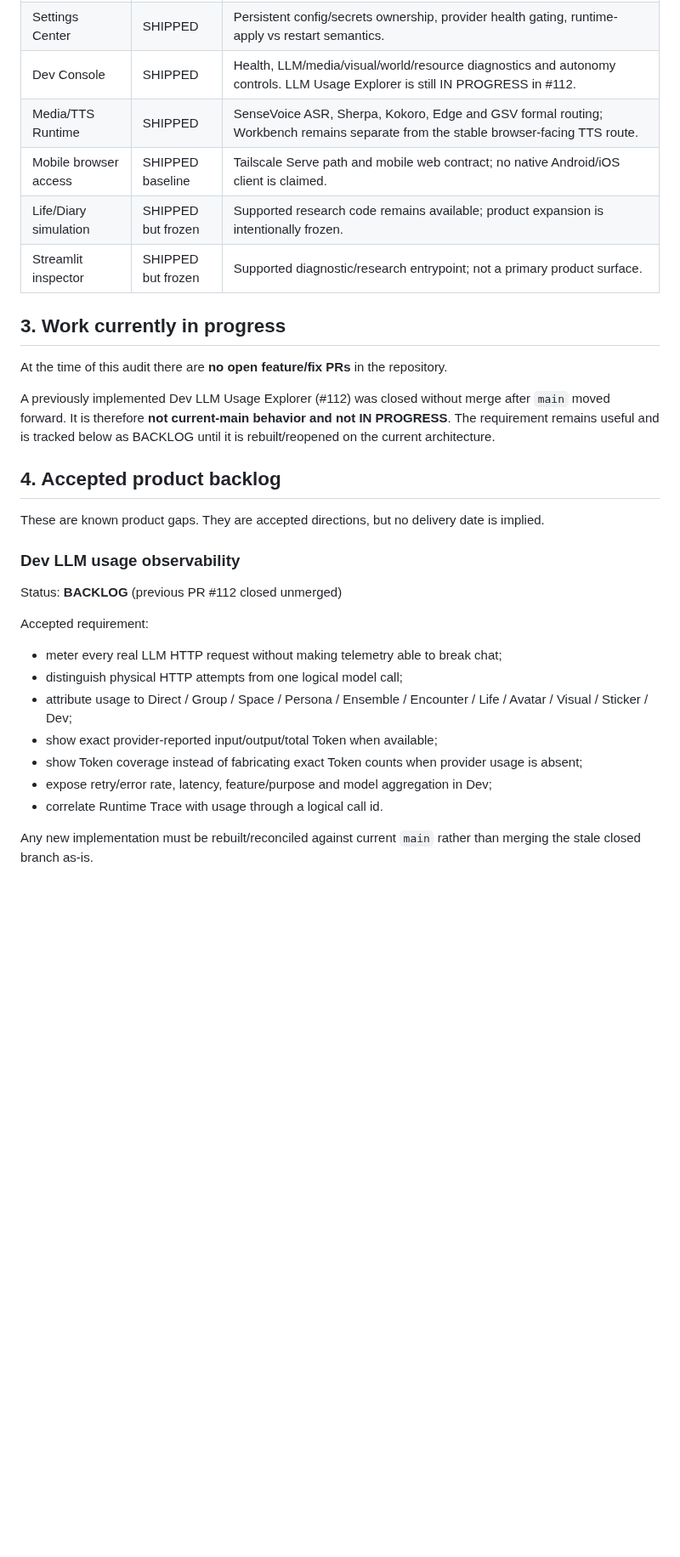
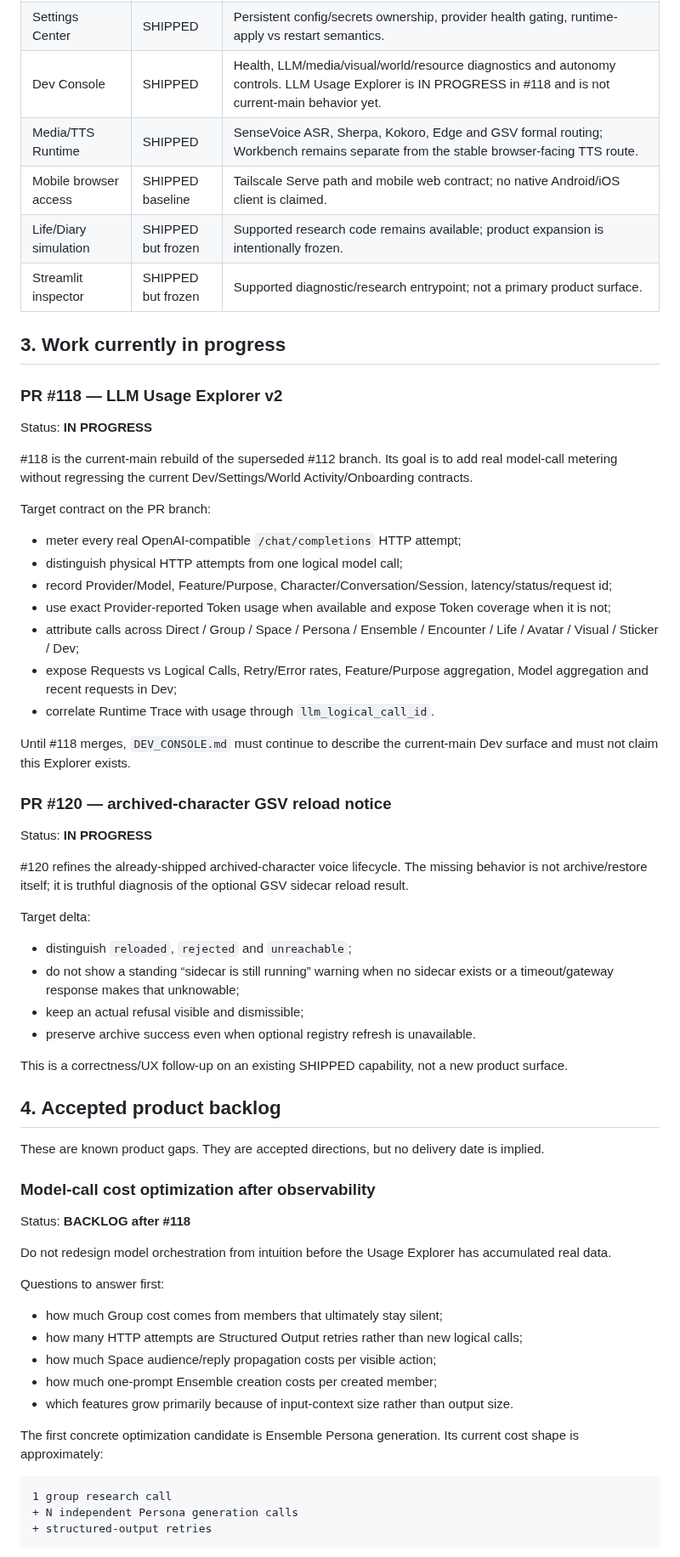
Before and after one commit to Initial-neko/character_memory, a Markdown page: docs/current/STATUS.md, the part around one of its changes. Shown at 85% size. GitHub-like rendering; blank space fills up the shorter version.

Commit message:
docs: refresh active work for LLM usage v2 and GSV notice

````diff
--- a/docs/current/STATUS.md
+++ b/docs/current/STATUS.md
@@ -37,7 +37,7 @@ Open PRs never upgrade a capability to SHIPPED. Topic docs under `docs/current/`
 | World Activity / Pulse | SHIPPED | Shared bounded Pulse topics/comments plus independent per-character Personal Browse clocks; world observation is decoupled from Space posting and long-term Memory admission. |
 | Stickers | SHIPPED | Global catalog/import, AI vision auto-tag when requested, shared Direct/Group/Space sticker use. |
 | Settings Center | SHIPPED | Persistent config/secrets ownership, provider health gating, runtime-apply vs restart semantics. |
-| Dev Console | SHIPPED | Health, LLM/media/visual/world/resource diagnostics and autonomy controls. LLM Usage Explorer is still IN PROGRESS in #112. |
+| Dev Console | SHIPPED | Health, LLM/media/visual/world/resource diagnostics and autonomy controls. LLM Usage Explorer is IN PROGRESS in #118 and is not current-main behavior yet. |
 | Media/TTS Runtime | SHIPPED | SenseVoice ASR, Sherpa, Kokoro, Edge and GSV formal routing; Workbench remains separate from the stable browser-facing TTS route. |
 | Mobile browser access | SHIPPED baseline | Tailscale Serve path and mobile web contract; no native Android/iOS client is claimed. |
 | Life/Diary simulation | SHIPPED but frozen | Supported research code remains available; product expansion is intentionally frozen. |
@@ -45,26 +45,62 @@ Open PRs never upgrade a capability to SHIPPED. Topic docs under `docs/current/`
 
 ## 3. Work currently in progress
 
-At the time of this audit there are **no open feature/fix PRs** in the repository.
+### PR #118 — LLM Usage Explorer v2
 
-A previously implemented Dev LLM Usage Explorer (#112) was closed without merge after `main` moved forward. It is therefore **not current-main behavior and not IN PROGRESS**. The requirement remains useful and is tracked below as BACKLOG until it is rebuilt/reopened on the current architecture.
+Status: **IN PROGRESS**
+
+#118 is the current-main rebuild of the superseded #112 branch. Its goal is to add real model-call metering without regressing the current Dev/Settings/World Activity/Onboarding contracts.
+
+Target contract on the PR branch:
+
+- meter every real OpenAI-compatible `/chat/completions` HTTP attempt;
+- distinguish physical HTTP attempts from one logical model call;
+- record Provider/Model, Feature/Purpose, Character/Conversation/Session, latency/status/request id;
+- use exact Provider-reported Token usage when available and expose Token coverage when it is not;
+- attribute calls across Direct / Group / Space / Persona / Ensemble / Encounter / Life / Avatar / Visual / Sticker / Dev;
+- expose Requests vs Logical Calls, Retry/Error rates, Feature/Purpose aggregation, Model aggregation and recent requests in Dev;
+- correlate Runtime Trace with usage through `llm_logical_call_id`.
+
+Until #118 merges, `DEV_CONSOLE.md` must continue to describe the current-main Dev surface and must not claim this Explorer exists.
+
+### PR #120 — archived-character GSV reload notice
+
+Status: **IN PROGRESS**
+
+#120 refines the already-shipped archived-character voice lifecycle. The missing behavior is not archive/restore itself; it is truthful diagnosis of the optional GSV sidecar reload result.
+
+Target delta:
+
+- distinguish `reloaded`, `rejected` and `unreachable`;
+- do not show a standing “sidecar is still running” warning when no sidecar exists or a timeout/gateway response makes that unknowable;
+- keep an actual refusal visible and dismissible;
+- preserve archive success even when optional registry refresh is unavailable.
+
+This is a correctness/UX follow-up on an existing SHIPPED capability, not a new product surface.
 
 ## 4. Accepted product backlog
 
 These are known product gaps. They are accepted directions, but no delivery date is implied.
 
-### Dev LLM usage observability
+### Model-call cost optimization after observability
 
-Status: **BACKLOG** (previous PR #112 closed unmerged)
+Status: **BACKLOG after #118**
 
-Accepted requirement:
+Do not redesign model orchestration from intuition before the Usage Explorer has accumulated real data.
 
-- meter every real LLM HTTP request without making telemetry able to break chat;
-- distinguish physical HTTP attempts from one logical model call;
-- attribute usage to Direct / Group / Space / Persona / Ensemble / Encounter / Life / Avatar / Visual / Sticker / Dev;
-- show exact provider-reported input/output/total Token when available;
-- show Token coverage instead of fabricating exact Token counts when provider usage is absent;
-- expose retry/error rate, latency, feature/purpose and model aggregation in Dev;
-- correlate Runtime Trace with usage through a logical call id.
+Questions to answer first:
 
-Any new implementation must be rebuilt/reconciled against current `main` rather than merging the stale closed branch as-is.
+- how much Group cost comes from members that ultimately stay silent;
+- how many HTTP attempts are Structured Output retries rather than new logical calls;
+- how much Space audience/reply propagation costs per visible action;
+- how much one-prompt Ensemble creation costs per created member;
+- which features grow primarily because of input-context size rather than output size.
+
+The first concrete optimization candidate is Ensemble Persona generation. Its current cost shape is approximately:
+
+```text
+1 group research call
++ N independent Persona generation calls
++ structured-output retries
+```
+
````
Also changed, not shown: other parts of docs/current/STATUS.md (+1 -0 lines).
